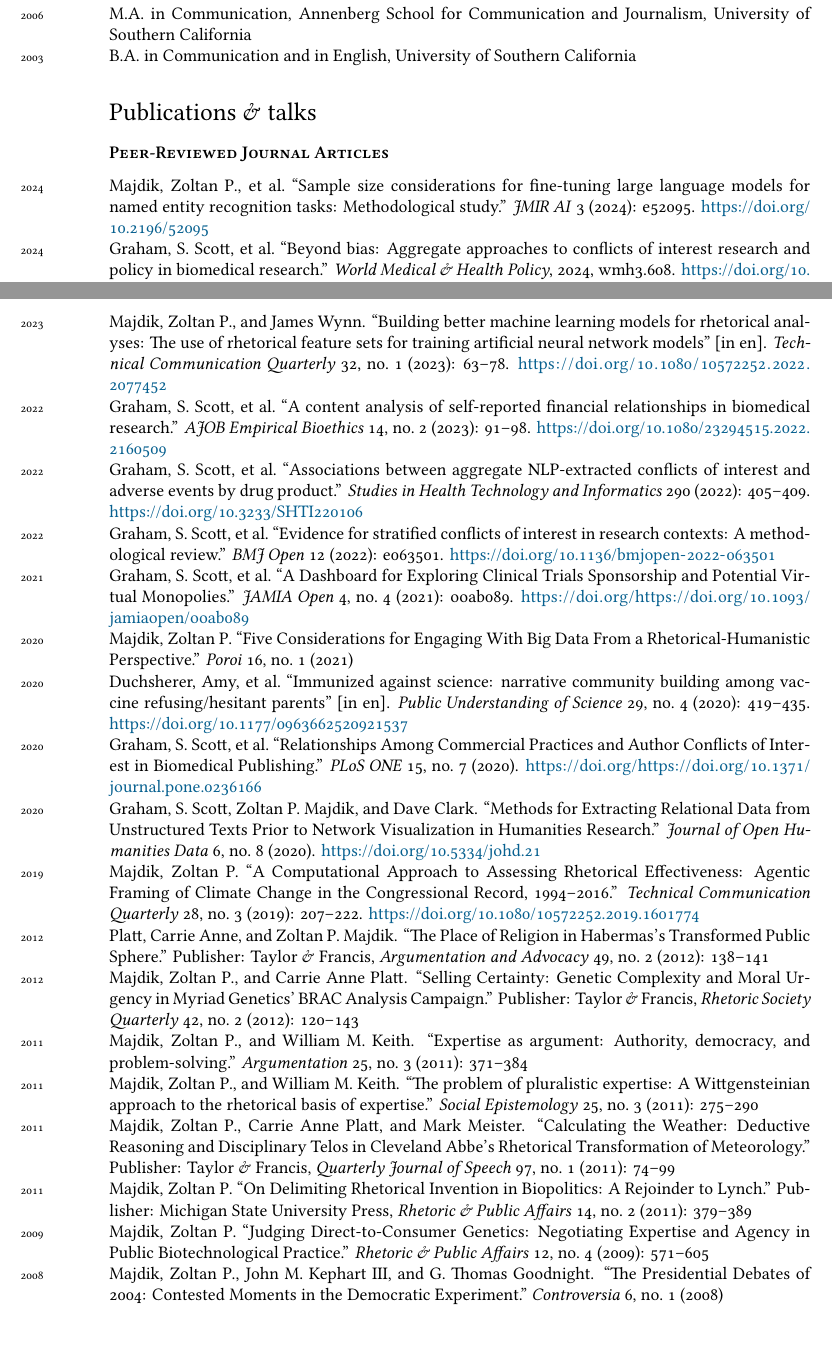
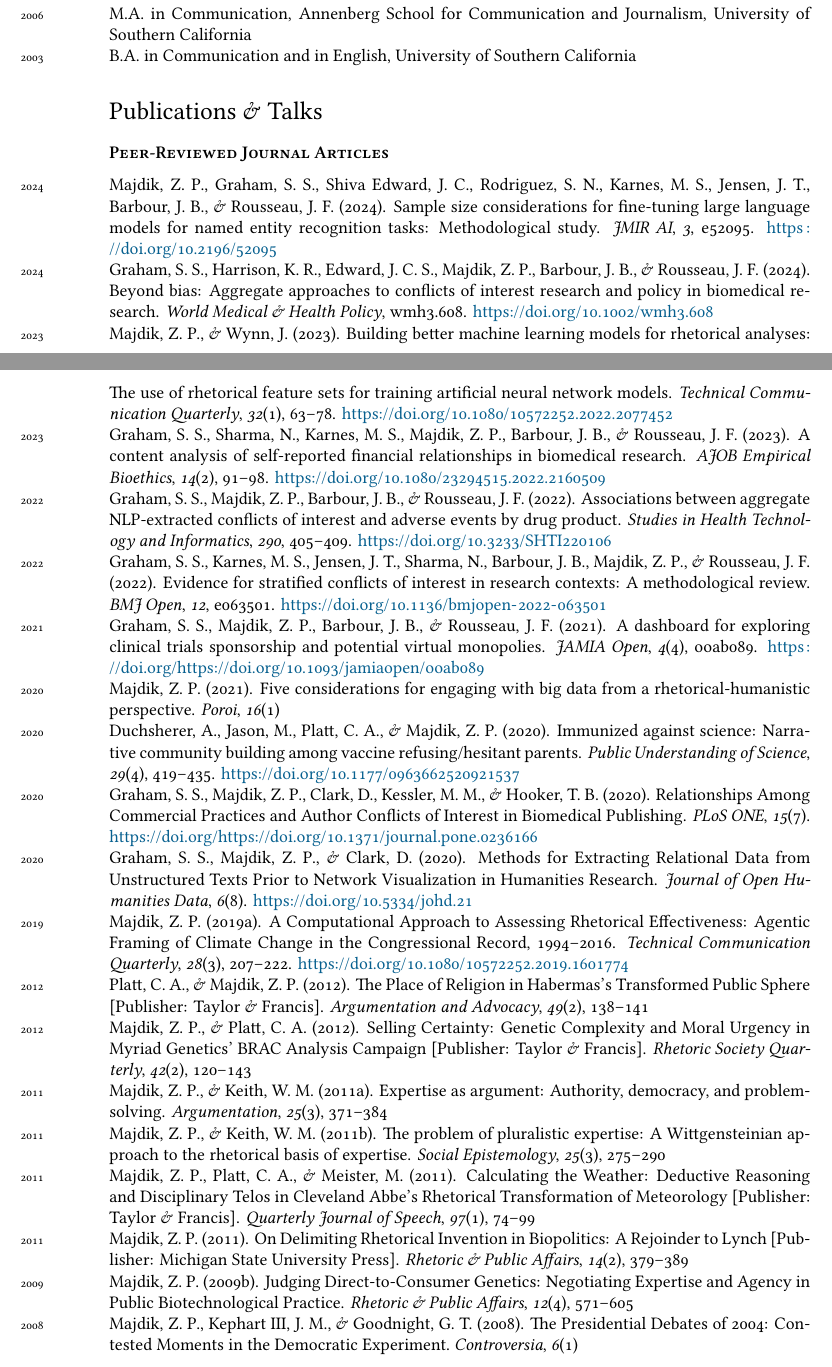
Before and after one commit to zoltanpm/cv, a LaTeX CV (curriculum_vitae.tex, which reads z_pubs.bib): two parts of pages 1 and 2 of 9, joined at a grey line, cut so that both start at the same text, the shorter picture padded with empty space. Compiled offline with XeLaTeX; a missing font is replaced by an installed copy or a similar font.

Commit message:
Updates from Overleaf

```diff
--- a/curriculum_vitae.tex
+++ b/curriculum_vitae.tex
@@ -67,7 +67,7 @@
 % and
 %https://tex.stackexchange.com/questions/65348/clash-between-bibentry-and-hyperref-with-bibstyle-elsart-harv/65401#65401
 
-\usepackage[notes,backend=biber,url=false]{biblatex-chicago}
+\usepackage[style=apa, backend=biber]{biblatex}
 \DeclareCiteCommand{\fullcite}
   {\usebibmacro{prenote}}
   {\usedriver
@@ -158,7 +158,7 @@ Southern California
 \years{2024}\fullcite{majdik.etal2024}\\
 \years{2024}\fullcite{graham.etal2024}\\
 \years{2023}\fullcite{majdikwynn2023}\\
-\years{2022}\fullcite{grahametal2023}\\
+\years{2023}\fullcite{grahametal2023}\\
 \years{2022}\fullcite{grahametal2022}\\
 \years{2022}\fullcite{grahametal2022a}\\
 \years{2021}\fullcite{grahametal2021}\\
--- a/z_pubs.bib
+++ b/z_pubs.bib
@@ -0,0 +1,25 @@
+
+@article{grahametal2021,
+	title = {A dashboard for exploring clinical trials sponsorship and potential virtual monopolies},
+	volume = {4},
+	doi = {https://doi.org/10.1093/jamiaopen/ooab089},
+	number = {4},
+	journal = {JAMIA Open},
+	author = {Graham, S. Scott and Majdik, Zoltan P. and Barbour, Joshua B. and Rousseau, Justin F.},
+	year = {2021},
+	pages = {ooab089},
+}
+
+@article{majdik2021,
+	title = {Five considerations for engaging with big data from a rhetorical-humanistic perspective},
+	volume = {16},
+	copyright = {All rights reserved},
+	number = {1},
+	journal = {Poroi},
+	author = {Majdik, Zoltan P.},
+	year = {2021},
+}
+
+@article{majdikwynn2023,
+	title = {Building better machine learning models for rhetorical analyses: {The} use of rhetorical feature sets for training artificial neural network models},
+	volume = {32},
@@ -1,3 +29,11 @@
+	doi = {10.1080/10572252.2022.2077452},
+	abstract = {In this paper, we investigate two approaches to building artificial neural network models to compare their effectiveness for accurately classifying rhetorical structures across multiple (non-binary) classes in small textual datasets. We find that the most accurate type of model can be designed by using a custom rhetorical feature list coupled with general-language word vector representations, which outperforms models with more computingintensive architectures.},
+	number = {1},
+	journal = {Technical Communication Quarterly},
+	author = {Majdik, Zoltan P. and Wynn, James},
+	year = {2023},
+	pages = {63--78},
+}
 
 @article{graham.etal2024,
 	title = {Beyond bias: {Aggregate} approaches to conflicts of interest research and policy in biomedical research},
@@ -78,8 +114,3 @@
 	author = {Graham, S. Scott and Sharma, Nandini and Karnes, Martha S. and Majdik, Zoltan P. and Barbour, Joshua B. and Rousseau, Justin F.},
 	year = {2023},
 	pages = {91--98},
-}
-
-@article{majdikwynn2023,
-	title = {Building better machine learning models for rhetorical analyses: {The} use of rhetorical feature sets for training artificial neural network models},
-	volume = {32},
@@ -89,11 +117,3 @@
-	doi = {10.1080/10572252.2022.2077452},
-	abstract = {In this paper, we investigate two approaches to building artificial neural network models to compare their effectiveness for accurately classifying rhetorical structures across multiple (non-binary) classes in small textual datasets. We find that the most accurate type of model can be designed by using a custom rhetorical feature list coupled with general-language word vector representations, which outperforms models with more computingintensive architectures.},
-	language = {en},
-	number = {1},
-	journal = {Technical Communication Quarterly},
-	author = {Majdik, Zoltan P. and Wynn, James},
-	year = {2023},
-	pages = {63--78},
 }
 
 @article{grahametal2022,
@@ -357,27 +377,6 @@
 	year = {2020},
 }
 
-@article{majdik2021,
-	title = {Five {Considerations} for {Engaging} {With} {Big} {Data} {From} a {Rhetorical}-{Humanistic} {Perspective}},
-	volume = {16},
-	copyright = {All rights reserved},
-	number = {1},
-	journal = {Poroi},
-	author = {Majdik, Zoltan P.},
-	year = {2021},
-}
-
-@article{grahametal2021,
-	title = {A {Dashboard} for {Exploring} {Clinical} {Trials} {Sponsorship} and {Potential} {Virtual} {Monopolies}},
-	volume = {4},
-	doi = {https://doi.org/10.1093/jamiaopen/ooab089},
-	number = {4},
-	journal = {JAMIA Open},
-	author = {Graham, S. Scott and Majdik, Zoltan P. and Barbour, Joshua B. and Rousseau, Justin F.},
-	year = {2021},
-	pages = {ooab089},
-}
-
 @article{grahametal2022a,
 	title = {Evidence for stratified conflicts of interest in research contexts: {A} methodological review},
 	volume = {12},
```
Also changed, not shown: curriculum_vitae.tex (16 more changed lines), z_pubs.bib (6 more changed lines).
